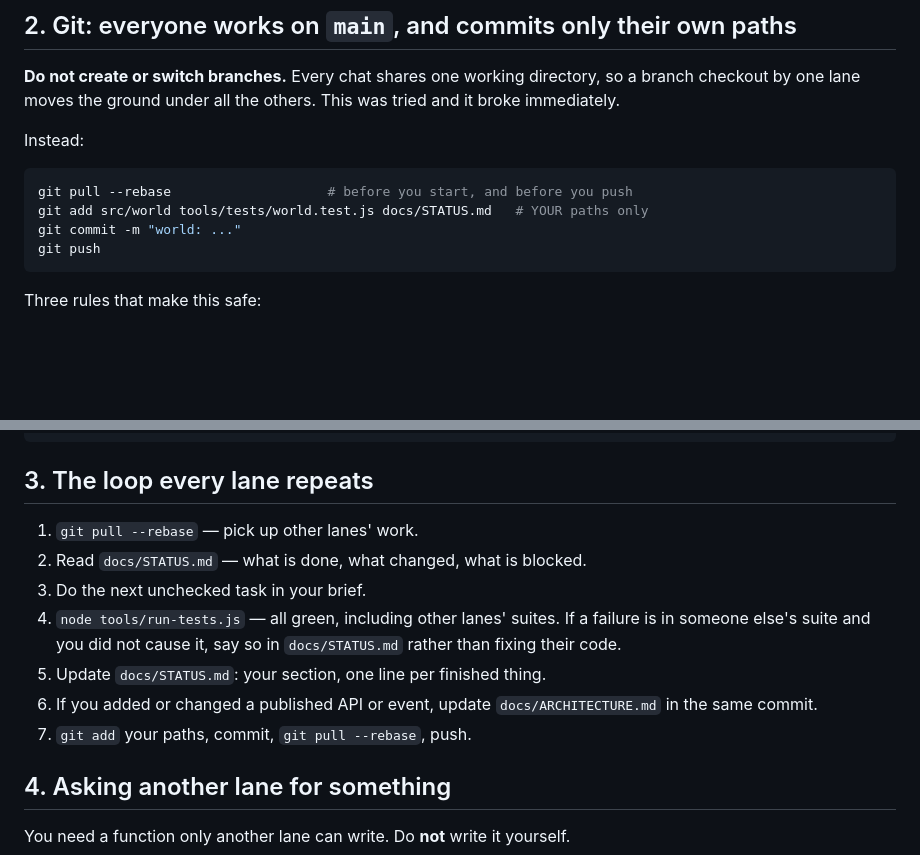
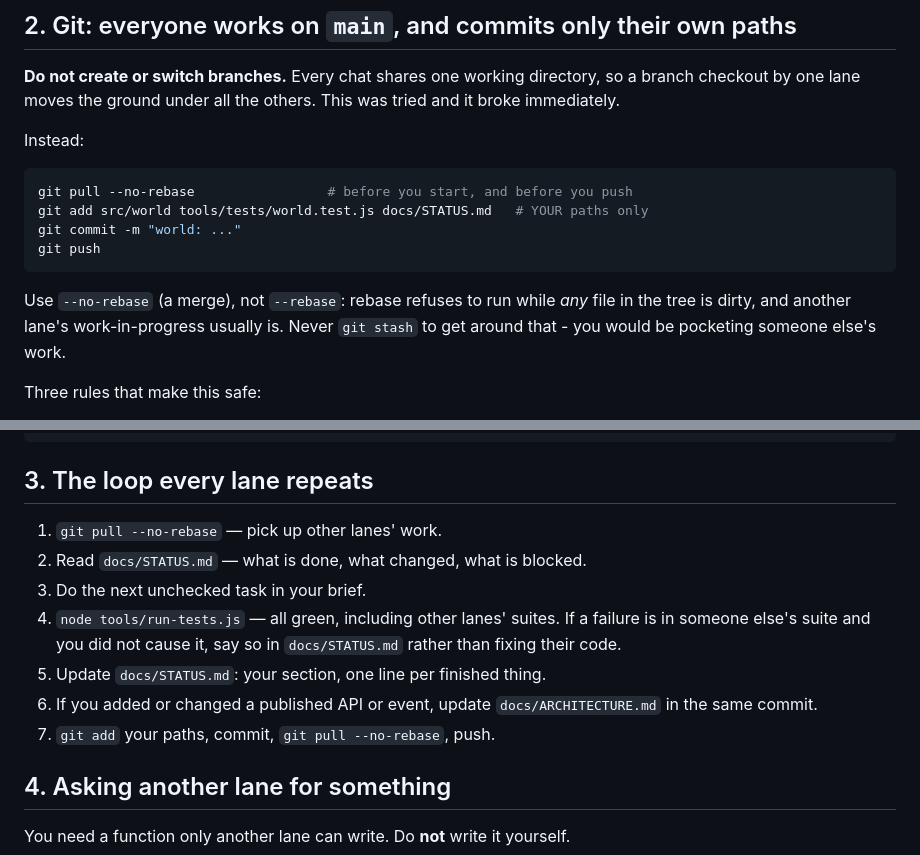
Before and after one commit to zxc3vb123/Mission, a Markdown page: docs/WORKFLOW.md, 2 parts joined by grey strips. Drawn GitHub-style; blank space fills up the shorter version.

Commit message:
docs: pull with --no-rebase, since rebase refuses while another lane is mid-edit
Co-Authored-By: Claude Opus 5 <noreply@anthropic.com>

````diff
--- a/docs/WORKFLOW.md
+++ b/docs/WORKFLOW.md
@@ -32,11 +32,15 @@ tried and it broke immediately.
 Instead:
 
 ```bash
-git pull --rebase                    # before you start, and before you push
+git pull --no-rebase                 # before you start, and before you push
 git add src/world tools/tests/world.test.js docs/STATUS.md   # YOUR paths only
 git commit -m "world: ..."
 git push
 ```
+
+Use `--no-rebase` (a merge), not `--rebase`: rebase refuses to run while *any*
+file in the tree is dirty, and another lane's work-in-progress usually is. Never
+`git stash` to get around that - you would be pocketing someone else's work.
 
 Three rules that make this safe:
 
@@ -62,7 +66,7 @@ content: stage 2 kiln recipes
 
 ## 3. The loop every lane repeats
 
-1. `git pull --rebase` — pick up other lanes' work.
+1. `git pull --no-rebase` — pick up other lanes' work.
 2. Read `docs/STATUS.md` — what is done, what changed, what is blocked.
 3. Do the next unchecked task in your brief.
 4. `node tools/run-tests.js` — all green, including other lanes' suites. If a
@@ -71,7 +75,7 @@ content: stage 2 kiln recipes
 5. Update `docs/STATUS.md`: your section, one line per finished thing.
 6. If you added or changed a published API or event, update `docs/ARCHITECTURE.md`
    in the same commit.
-7. `git add` your paths, commit, `git pull --rebase`, push.
+7. `git add` your paths, commit, `git pull --no-rebase`, push.
 
 ## 4. Asking another lane for something
 
````
